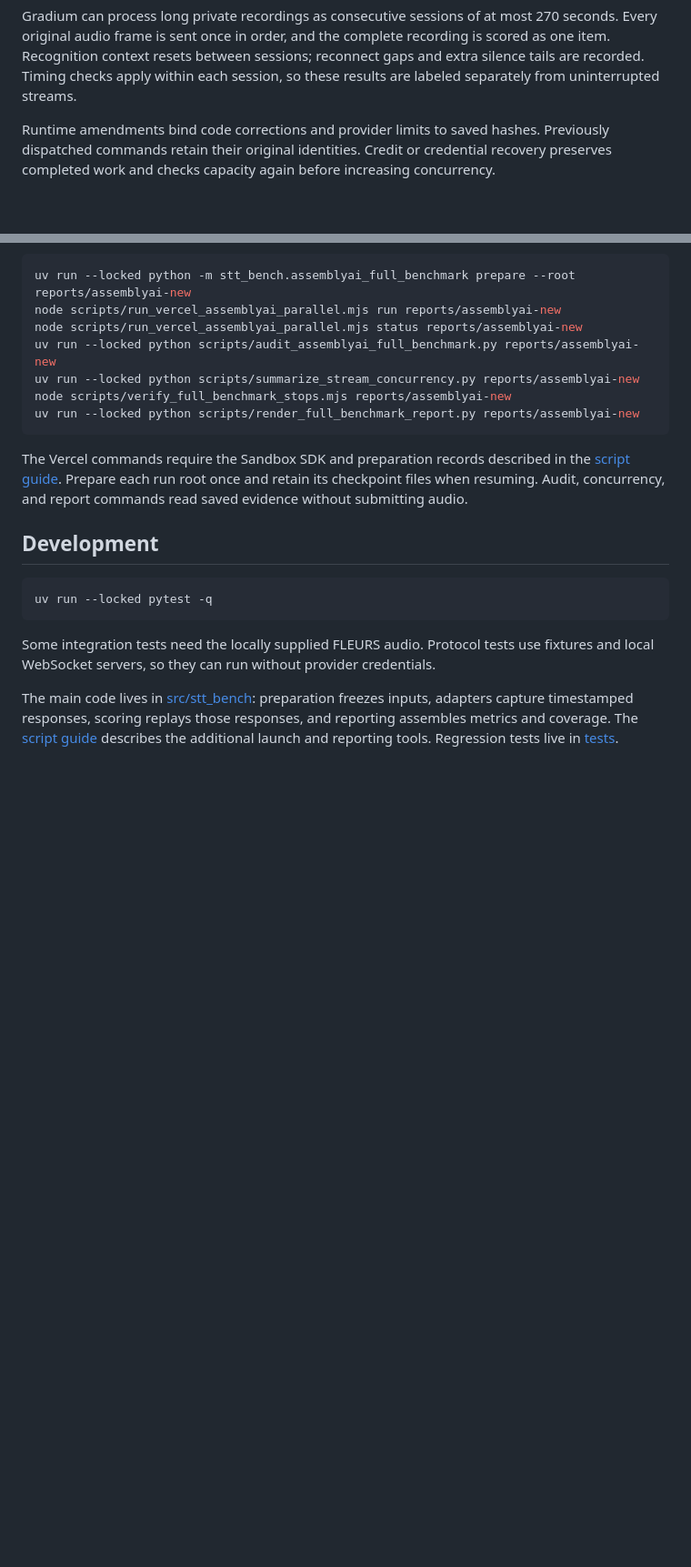
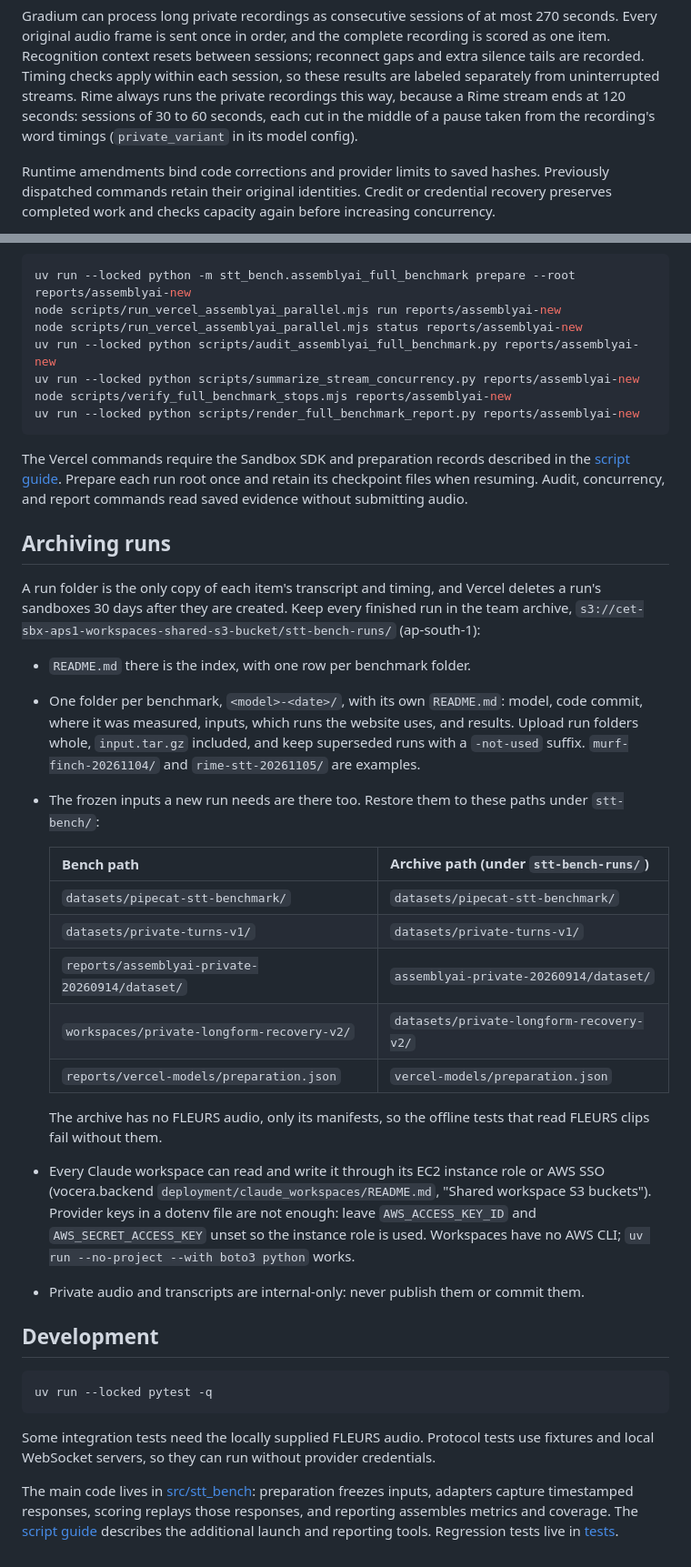
Before and after one commit to cekura-ai/cekura-bench, a Markdown page: stt-bench/README.md, 2 parts joined by grey strips. Shown at 91% size. Rendered like a GitHub page; blank space fills up the shorter version.

Commit message:
Document where finished runs are archived and how to restore inputs
The STT checklist says to upload finished runs to the team's run archive but
never says where it is, so the next run had to rediscover it. It is the shared
Claude-workspace bucket, s3://cet-sbx-aps1-workspaces-shared-s3-bucket, under
stt-bench-runs/ (index in its README.md, one folder per benchmark) and
tts-bench-runs/. A Claude workspace reaches it through its EC2 instance role
or AWS SSO; provider keys in a dotenv file cannot list it.

The STT README now says where it is, how a benchmark folder is laid out, how to
reach it, and where each frozen input a new run needs is kept, mapped to the
path the bench reads. The frozen private-recording manifest was not in the
archive; it is now, under datasets/private-longform-recovery-v2/, with the
sha256 that every full-run plan freezes. The archive has no FLEURS audio, so
the offline tests that read FLEURS clips still need them from elsewhere.

The Gradium note on consecutive private sessions now also says that Rime always
runs the private recordings that way.

Co-Authored-By: Claude Opus 5.5 <noreply@anthropic.com>

````diff
--- a/stt-bench/README.md
+++ b/stt-bench/README.md
@@ -292,6 +292,9 @@ Gradium can process long private recordings as consecutive sessions of at most
 recording is scored as one item. Recognition context resets between sessions;
 reconnect gaps and extra silence tails are recorded. Timing checks apply within
 each session, so these results are labeled separately from uninterrupted streams.
+Rime always runs the private recordings this way, because a Rime stream ends at 120
+seconds: sessions of 30 to 60 seconds, each cut in the middle of a pause taken from
+the recording's word timings (`private_variant` in its model config).
 
 Runtime amendments bind code corrections and provider limits to saved hashes.
 Previously dispatched commands retain their original identities. Credit or
@@ -337,6 +340,38 @@ the [script guide](scripts/README.md#vercel). Prepare each run root once and ret
 its checkpoint files when resuming. Audit, concurrency, and report commands read
 saved evidence without submitting audio.
 
+## Archiving runs
+
+A run folder is the only copy of each item's transcript and timing, and Vercel
+deletes a run's sandboxes 30 days after they are created. Keep every finished run
+in the team archive, `s3://cet-sbx-aps1-workspaces-shared-s3-bucket/stt-bench-runs/`
+(ap-south-1):
+
+- `README.md` there is the index, with one row per benchmark folder.
+- One folder per benchmark, `<model>-<date>/`, with its own `README.md`: model, code
+  commit, where it was measured, inputs, which runs the website uses, and results.
+  Upload run folders whole, `input.tar.gz` included, and keep superseded runs with a
+  `-not-used` suffix. `murf-finch-20261104/` and `rime-stt-20261105/` are examples.
+- The frozen inputs a new run needs are there too. Restore them to these paths under
+  `stt-bench/`:
+
+  | Bench path | Archive path (under `stt-bench-runs/`) |
+  | --- | --- |
+  | `datasets/pipecat-stt-benchmark/` | `datasets/pipecat-stt-benchmark/` |
+  | `datasets/private-turns-v1/` | `datasets/private-turns-v1/` |
+  | `reports/assemblyai-private-20260914/dataset/` | `assemblyai-private-20260914/dataset/` |
+  | `workspaces/private-longform-recovery-v2/` | `datasets/private-longform-recovery-v2/` |
+  | `reports/vercel-models/preparation.json` | `vercel-models/preparation.json` |
+
+  The archive has no FLEURS audio, only its manifests, so the offline tests that
+  read FLEURS clips fail without them.
+- Every Claude workspace can read and write it through its EC2 instance role or AWS
+  SSO (vocera.backend `deployment/claude_workspaces/README.md`, "Shared workspace S3
+  buckets"). Provider keys in a dotenv file are not enough: leave `AWS_ACCESS_KEY_ID`
+  and `AWS_SECRET_ACCESS_KEY` unset so the instance role is used. Workspaces have no
+  AWS CLI; `uv run --no-project --with boto3 python` works.
+- Private audio and transcripts are internal-only: never publish them or commit them.
+
 ## Development
 
 ```sh
````
Also changed, not shown: tts-bench/README.md (+4 -0 lines).
